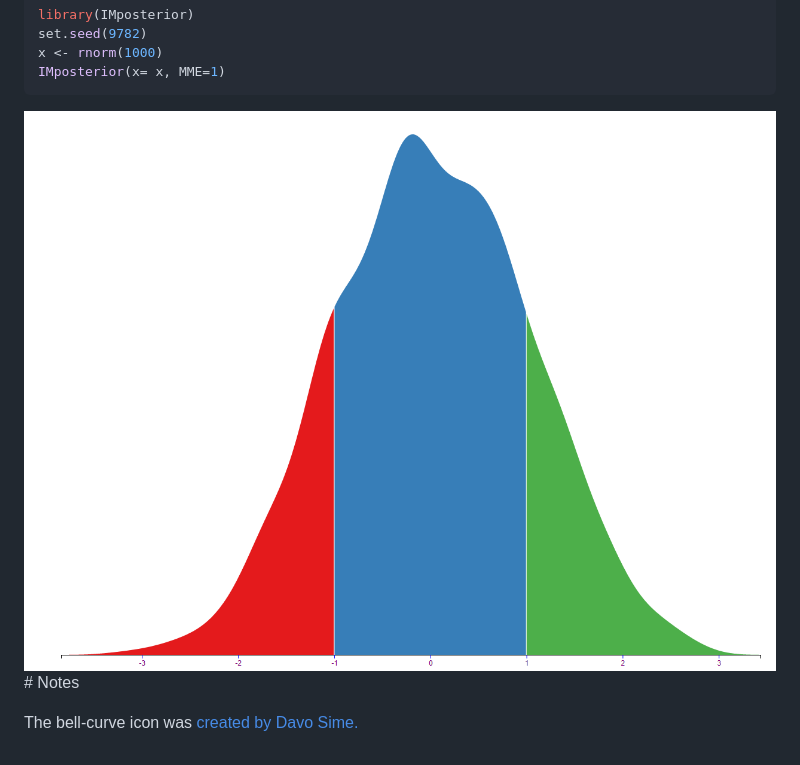
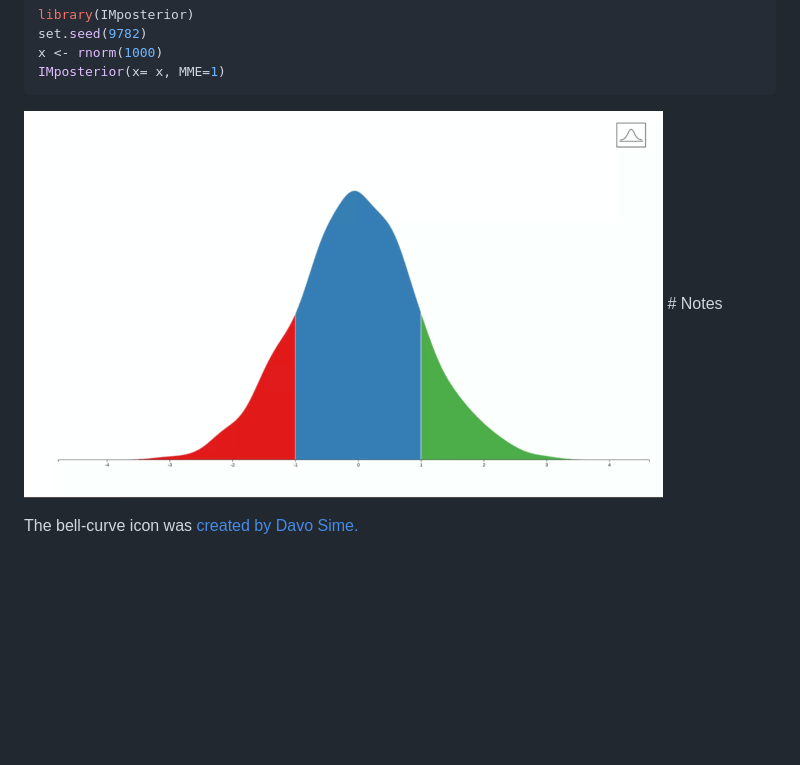
Before and after one commit to ignacio82/vizdraws, a Markdown page: README.md, the part around the change. Rendered like a GitHub page; pictures changed too: Posterior.gif (added); blank space fills up the shorter version.

Commit message:
Updates to animated posterior

````diff
--- a/README.md
+++ b/README.md
@@ -16,6 +16,6 @@ x <- rnorm(1000)
 IMposterior(x= x, MME=1)
 ```
 
-![Posterior distribution](./posterior.png) \# Notes
+![Posterior distribution](./Posterior.gif) \# Notes
 
 The bell-curve icon was [created by Davo Sime.](https://thenounproject.com/term/bell-curve/614251/)
````
Also changed, not shown: 2 other files.
